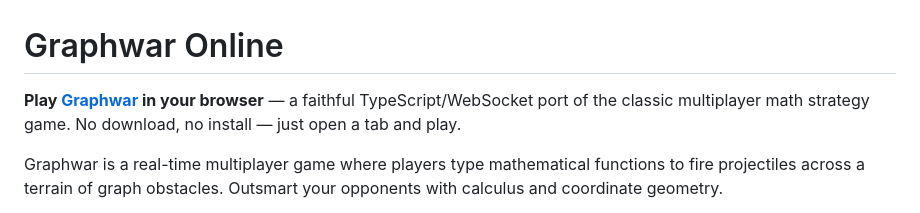
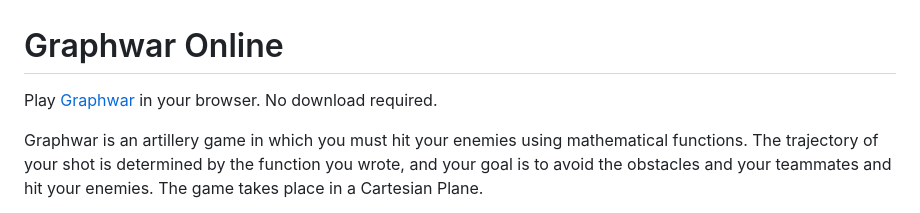
Before and after one commit to Moid951/graphwar-online, a Markdown page: README.md, the part around one of its changes. GitHub-like rendering.

```diff
--- a/README.md
+++ b/README.md
@@ -1,6 +1,6 @@
 # Graphwar Online
 
-**Play [Graphwar](https://graphwar.com) in your browser** — a faithful TypeScript/WebSocket port of the classic multiplayer math strategy game. No download, no install — just open a tab and play.
+Play [Graphwar](https://graphwar.com) in your browser. No download required.
 
-Graphwar is a real-time multiplayer game where players type mathematical functions to fire projectiles across a terrain of graph obstacles. Outsmart your opponents with calculus and coordinate geometry.
+Graphwar is an artillery game in which you must hit your enemies using mathematical functions. The trajectory of your shot is determined by the function you wrote, and your goal is to avoid the obstacles and your teammates and hit your enemies. The game takes place in a Cartesian Plane.
 
```
Also changed, not shown: other parts of README.md (+88 -62 lines).
